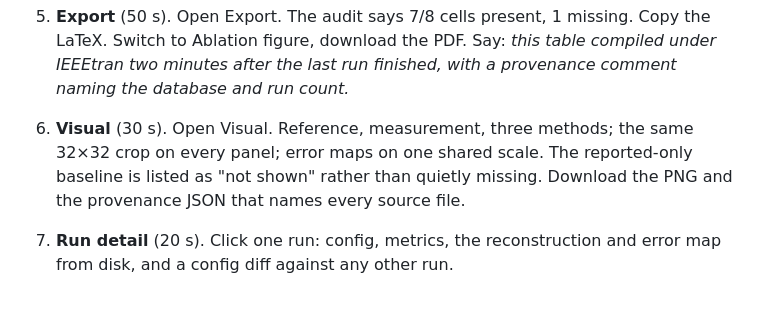
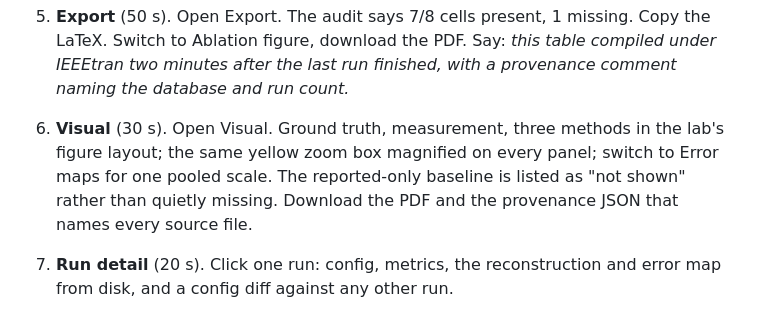
Before and after one commit to hdsullivan/results-tracker, a Markdown page: docs/PITCH.md, the part around the change. GitHub-like rendering.

```diff
--- a/docs/PITCH.md
+++ b/docs/PITCH.md
@@ -48,10 +48,11 @@ and `results-tracker ui --db demo.db` already open on the Overview page.
    compiled under IEEEtran two minutes after the last run finished, with a
    provenance comment naming the database and run count.*
 
-6. **Visual** (30 s). Open Visual. Reference, measurement, three methods; the
-   same 32×32 crop on every panel; error maps on one shared scale. The
-   reported-only baseline is listed as "not shown" rather than quietly missing.
-   Download the PNG and the provenance JSON that names every source file.
+6. **Visual** (30 s). Open Visual. Ground truth, measurement, three methods in
+   the lab's figure layout; the same yellow zoom box magnified on every panel;
+   switch to Error maps for one pooled scale. The reported-only baseline is
+   listed as "not shown" rather than quietly missing. Download the PDF and the
+   provenance JSON that names every source file.
 
 7. **Run detail** (20 s). Click one run: config, metrics, the reconstruction and
    error map from disk, and a config diff against any other run.
```
Also changed, not shown: CLAUDE.md (+2 -1 lines), README.md (+14 -7 lines), docs/screenshots/visual_figure.png, docs/screenshots/visual_figure_error.png (added), 9 other files.
